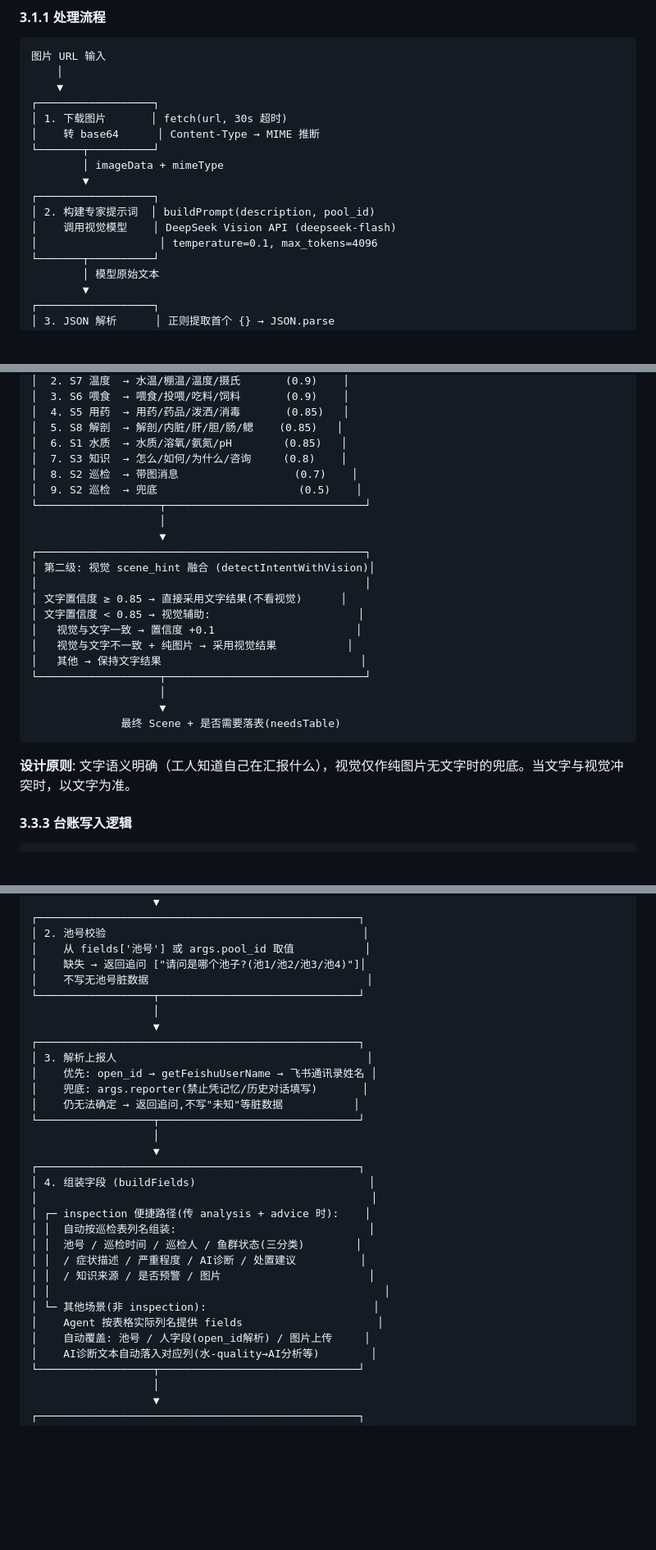
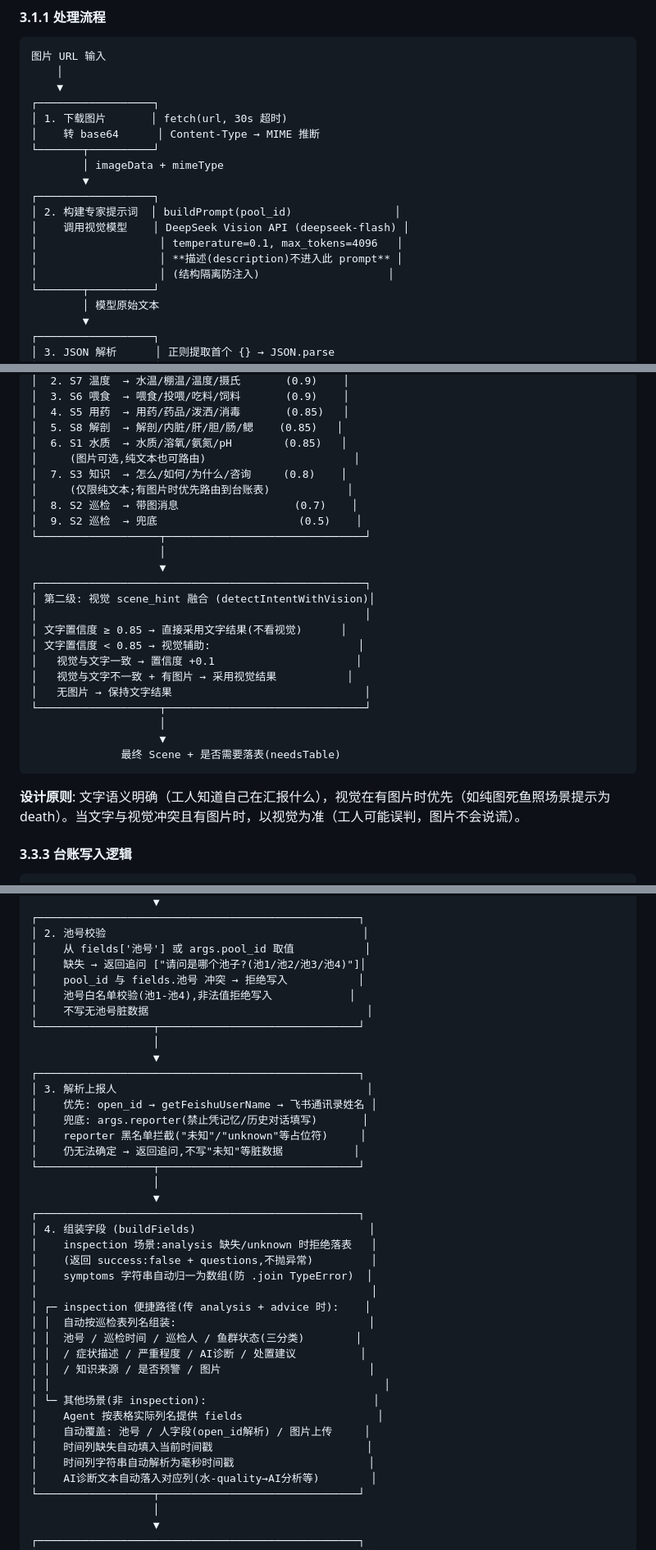
Before and after one commit to G00F000/dsh-aquasense, a Markdown page: docs/architecture.md, 3 parts joined by grey strips. Shown at 82% size. GitHub-like rendering; blank space fills up the shorter version.

````diff
--- a/docs/architecture.md
+++ b/docs/architecture.md
@@ -77,9 +77,11 @@ dsh-aquasense 是一个基于 DeepSeek Harness (DSH) 的水产养殖 AI 巡检
         │ imageData + mimeType
         ▼
 ┌──────────────────┐
-│ 2. 构建专家提示词  │ buildPrompt(description, pool_id)
-│    调用视觉模型    │ DeepSeek Vision API (deepseek-flash)
-│                   │ temperature=0.1, max_tokens=4096
+│ 2. 构建专家提示词  │ buildPrompt(pool_id)                │
+│    调用视觉模型    │ DeepSeek Vision API (deepseek-flash) │
+│                   │ temperature=0.1, max_tokens=4096   │
+│                   │ **描述(description)不进入此 prompt** │
+│                   │ (结构隔离防注入)                    │
 └───────┬──────────┘
         │ 模型原始文本
         ▼
@@ -337,7 +343,9 @@ note: 条目X=3词, 条目Y=2词, 条目Z=1词
 │  4. S5 用药  → 用药/药品/泼洒/消毒       (0.85)   │
 │  5. S8 解剖  → 解剖/内脏/肝/胆/肠/鳃    (0.85)   │
 │  6. S1 水质  → 水质/溶氧/氨氮/pH        (0.85)   │
+│     (图片可选,纯文本也可路由)                       │
 │  7. S3 知识  → 怎么/如何/为什么/咨询     (0.8)    │
+│     (仅限纯文本;有图片时优先路由到台账表)            │
 │  8. S2 巡检  → 带图消息                  (0.7)    │
 │  9. S2 巡检  → 兜底                      (0.5)    │
 └───────────────────┬───────────────────────────────┘
@@ -349,15 +357,15 @@ note: 条目X=3词, 条目Y=2词, 条目Z=1词
 │ 文字置信度 ≥ 0.85 → 直接采用文字结果(不看视觉)      │
 │ 文字置信度 < 0.85 → 视觉辅助:                       │
 │   视觉与文字一致 → 置信度 +0.1                      │
-│   视觉与文字不一致 + 纯图片 → 采用视觉结果           │
-│   其他 → 保持文字结果                               │
+│   视觉与文字不一致 + 有图片 → 采用视觉结果           │
+│   无图片 → 保持文字结果                              │
 └───────────────────┬───────────────────────────────┘
                     │
                     ▼
               最终 Scene + 是否需要落表(needsTable)
 ```
 
-**设计原则**: 文字语义明确（工人知道自己在汇报什么），视觉仅作纯图片无文字时的兜底。当文字与视觉冲突时，以文字为准。
+**设计原则**: 文字语义明确（工人知道自己在汇报什么），视觉在有图片时优先（如纯图死鱼照场景提示为 death）。当文字与视觉冲突且有图片时，以视觉为准（工人可能误判，图片不会说谎）。
 
 #### 3.3.3 台账写入逻辑
 
@@ -376,6 +384,8 @@ scene 确定 + 参数传入
 │ 2. 池号校验                                        │
 │    从 fields['池号'] 或 args.pool_id 取值           │
 │    缺失 → 返回追问 ["请问是哪个池子?(池1/池2/池3/池4)"]│
+│    pool_id 与 fields.池号 冲突 → 拒绝写入           │
+│    池号白名单校验(池1-池4),非法值拒绝写入            │
 │    不写无池号脏数据                                  │
 └──────────────────┬───────────────────────────────┘
                    │
@@ -384,12 +394,16 @@ scene 确定 + 参数传入
 │ 3. 解析上报人                                       │
 │    优先: open_id → getFeishuUserName → 飞书通讯录姓名 │
 │    兜底: args.reporter(禁止凭记忆/历史对话填写)       │
+│    reporter 黑名单拦截("未知"/"unknown"等占位符)     │
 │    仍无法确定 → 返回追问,不写"未知"等脏数据           │
 └──────────────────┬───────────────────────────────┘
                    │
                    ▼
 ┌──────────────────────────────────────────────────┐
 │ 4. 组装字段 (buildFields)                           │
+│    inspection 场景:analysis 缺失/unknown 时拒绝落表   │
+│    (返回 success:false + questions,不抛异常)         │
+│    symptoms 字符串自动归一为数组(防 .join TypeError)  │
 │                                                    │
 │ ┌─ inspection 便捷路径(传 analysis + advice 时):    │
 │ │  自动按巡检表列名组装:                              │
@@ -400,6 +414,8 @@ scene 确定 + 参数传入
 │ └─ 其他场景(非 inspection):                          │
 │    Agent 按表格实际列名提供 fields                     │
 │    自动覆盖: 池号 / 人字段(open_id解析) / 图片上传     │
+│    时间列缺失自动填入当前时间戳                        │
+│    时间列字符串自动解析为毫秒时间戳                     │
 │    AI诊断文本自动落入对应列(水-quality→AI分析等)        │
 └──────────────────┬───────────────────────────────┘
                    │
````
Also changed, not shown: other parts of docs/architecture.md (+59 -7 lines), docs/deployment.md (+9 -5 lines), docs/user-manual.md (+9 -3 lines).
